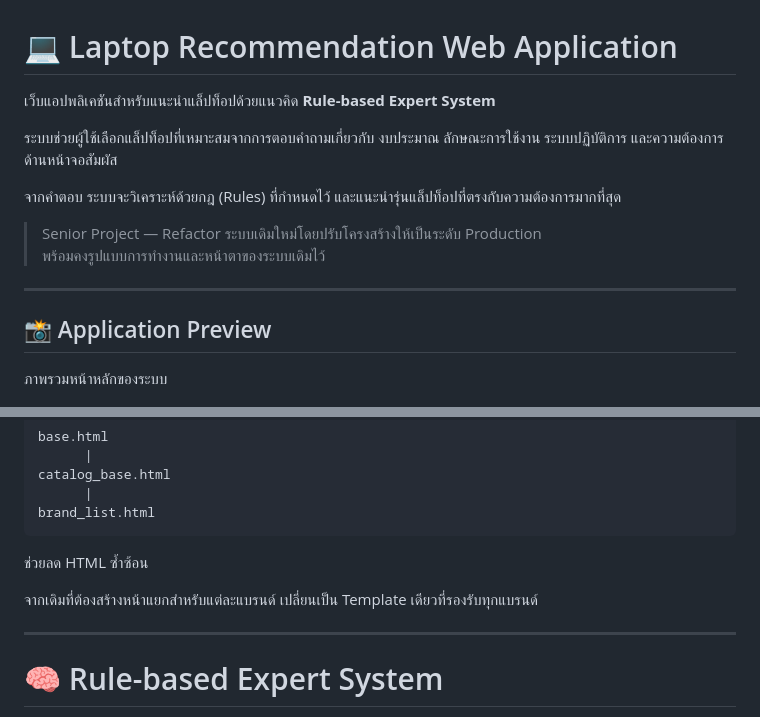
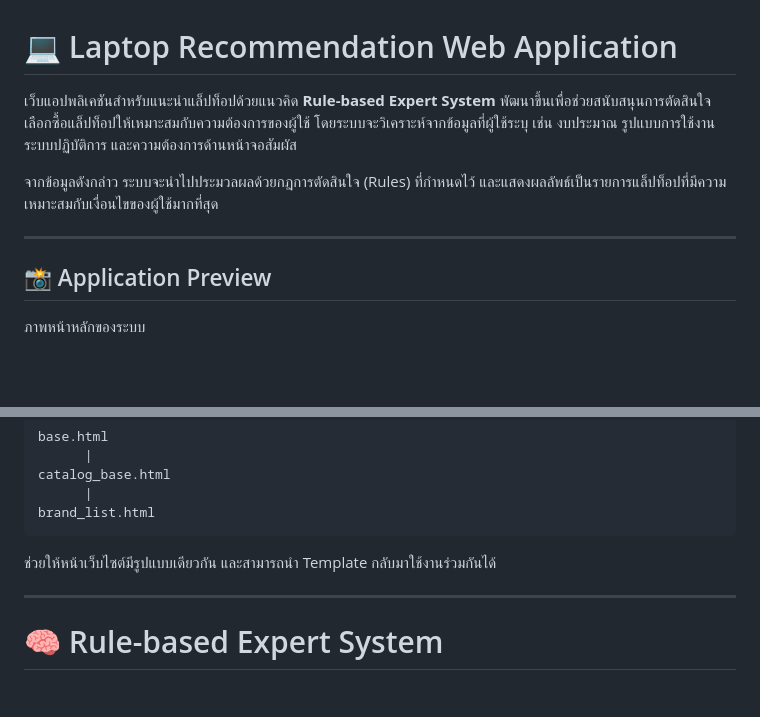
Before and after one commit to MildRinrada/Web-Application-For-Laptops-Recommendation, a Markdown page: README.md, 2 parts joined by grey strips. GitHub-like rendering; blank space fills up the shorter version.

Commit message:
Update README for clarity and structure
Refactor README to improve clarity and reduce redundancy in explanations about the laptop recommendation system.

````diff
--- a/README.md
+++ b/README.md
@@ -1,21 +1,15 @@
 # 💻 Laptop Recommendation Web Application
 
 เว็บแอปพลิเคชันสำหรับแนะนำแล็ปท็อปด้วยแนวคิด **Rule-based Expert System**
+พัฒนาขึ้นเพื่อช่วยสนับสนุนการตัดสินใจเลือกซื้อแล็ปท็อปให้เหมาะสมกับความต้องการของผู้ใช้ โดยระบบจะวิเคราะห์จากข้อมูลที่ผู้ใช้ระบุ เช่น งบประมาณ รูปแบบการใช้งาน ระบบปฏิบัติการ และความต้องการด้านหน้าจอสัมผัส
 
-ระบบช่วยผู้ใช้เลือกแล็ปท็อปที่เหมาะสมจากการตอบคำถามเกี่ยวกับ
-งบประมาณ ลักษณะการใช้งาน ระบบปฏิบัติการ และความต้องการด้านหน้าจอสัมผัส
-
-จากคำตอบ ระบบจะวิเคราะห์ด้วยกฎ (Rules) ที่กำหนดไว้
-และแนะนำรุ่นแล็ปท็อปที่ตรงกับความต้องการมากที่สุด
-
-> Senior Project — Refactor ระบบเดิมใหม่โดยปรับโครงสร้างให้เป็นระดับ Production
-> พร้อมคงรูปแบบการทำงานและหน้าตาของระบบเดิมไว้
+จากข้อมูลดังกล่าว ระบบจะนำไปประมวลผลด้วยกฎการตัดสินใจ (Rules) ที่กำหนดไว้ และแสดงผลลัพธ์เป็นรายการแล็ปท็อปที่มีความเหมาะสมกับเงื่อนไขของผู้ใช้มากที่สุด
 
 ---
 
 ## 📸 Application Preview
 
-ภาพรวมหน้าหลักของระบบ
+ภาพหน้าหลักของระบบ
 
 ![Home Page](doc/images/1.png)
 
@@ -230,10 +224,7 @@ catalog_base.html
 brand_list.html
 ```
 
-ช่วยลด HTML ซ้ำซ้อน
-
-จากเดิมที่ต้องสร้างหน้าแยกสำหรับแต่ละแบรนด์
-เปลี่ยนเป็น Template เดียวที่รองรับทุกแบรนด์
+ช่วยให้หน้าเว็บไซต์มีรูปแบบเดียวกัน และสามารถนำ Template กลับมาใช้งานร่วมกันได้
 
 ---
 
````
